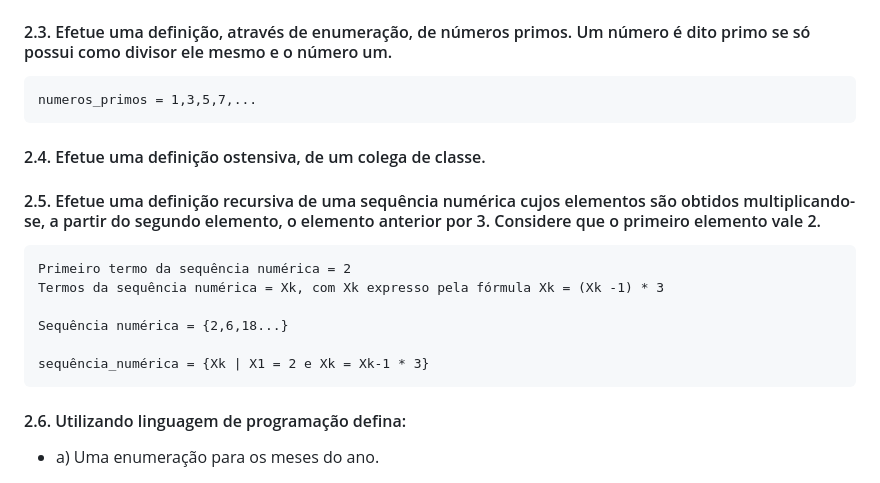
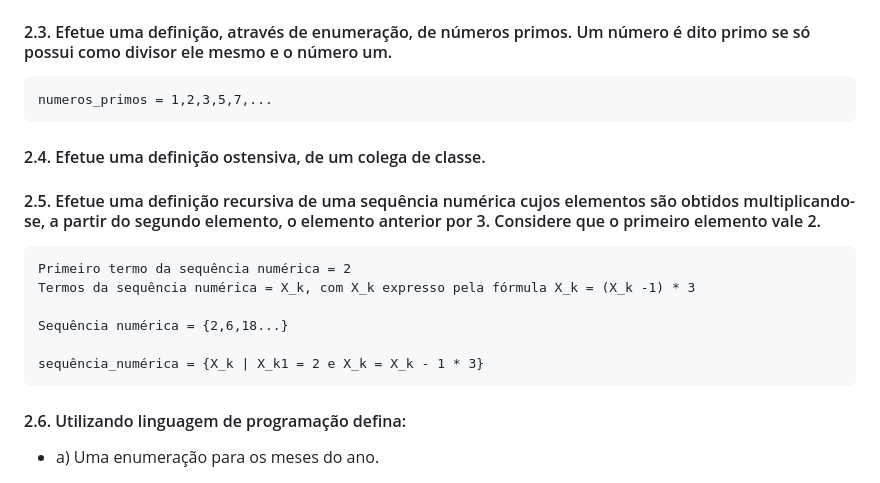
Before and after one commit to itsmorais/mat_comp_2023_02, a Markdown page: ex2_mic.md, the part around the change. GitHub-like rendering.

````diff
--- a/ex2_mic.md
+++ b/ex2_mic.md
@@ -10,17 +10,17 @@ cursos = Desenvolvimento de software multiplataforma, geoprocessamento,meio ambi
 ```
 #### 2.3. Efetue uma definição, através de enumeração, de números primos. Um número é dito primo se só possui como divisor ele mesmo e o número um.
 ```
-numeros_primos = 1,3,5,7,...
+numeros_primos = 1,2,3,5,7,...
 ```
 #### 2.4. Efetue uma definição ostensiva, de um colega de classe.
 #### 2.5. Efetue uma definição recursiva de uma sequência numérica cujos elementos são obtidos multiplicando-se, a partir do segundo elemento, o elemento anterior por 3. Considere que o primeiro elemento vale 2.
 ```
 Primeiro termo da sequência numérica = 2
-Termos da sequência numérica = Xk, com Xk expresso pela fórmula Xk = (Xk -1) * 3
+Termos da sequência numérica = X_k, com X_k expresso pela fórmula X_k = (X_k -1) * 3
 
 Sequência numérica = {2,6,18...}
 
-sequência_numérica = {Xk | X1 = 2 e Xk = Xk-1 * 3}
+sequência_numérica = {X_k | X_k1 = 2 e X_k = X_k - 1 * 3}
 ```
 #### 2.6. Utilizando linguagem de programação defina:
 - a) Uma enumeração para os meses do ano.
````
